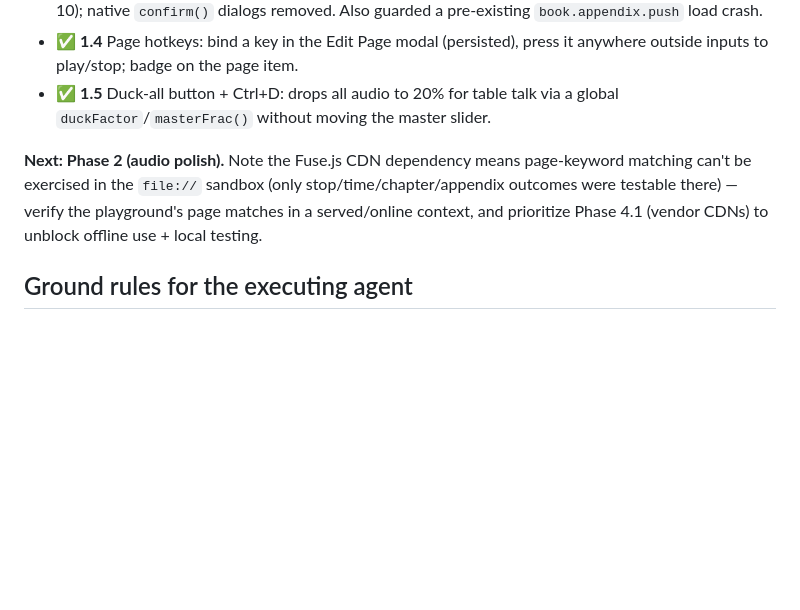
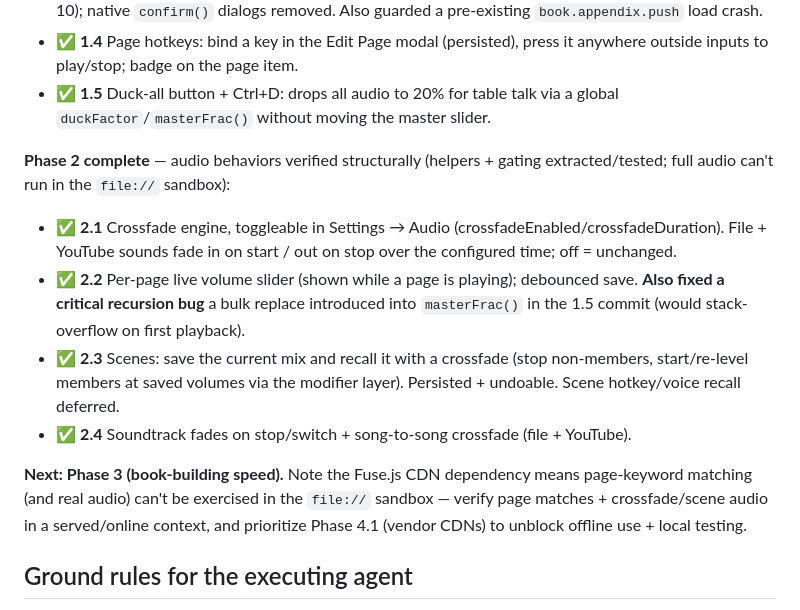
Before and after one commit to REXCRAFT88/Storyteller, a Markdown page: docs/IMPROVEMENT_PLAN.md, the part around the change. Drawn GitHub-style; blank space fills up the shorter version.

Commit message:
docs: mark Phase 2 complete in IMPROVEMENT_PLAN
Co-Authored-By: Claude Opus 4.8 <noreply@anthropic.com>
Claude-Session: https://claude.ai/code/session_01G3x8xGrZkujH755pP7x8px

```diff
--- a/docs/IMPROVEMENT_PLAN.md
+++ b/docs/IMPROVEMENT_PLAN.md
@@ -13,7 +13,13 @@
 - ✅ **1.4** Page hotkeys: bind a key in the Edit Page modal (persisted), press it anywhere outside inputs to play/stop; badge on the page item.
 - ✅ **1.5** Duck-all button + Ctrl+D: drops all audio to 20% for table talk via a global `duckFactor`/`masterFrac()` without moving the master slider.
 
-**Next: Phase 2 (audio polish).** Note the Fuse.js CDN dependency means page-keyword matching can't be exercised in the `file://` sandbox (only stop/time/chapter/appendix outcomes were testable there) — verify the playground's page matches in a served/online context, and prioritize Phase 4.1 (vendor CDNs) to unblock offline use + local testing.
+**Phase 2 complete** — audio behaviors verified structurally (helpers + gating extracted/tested; full audio can't run in the `file://` sandbox):
+- ✅ **2.1** Crossfade engine, toggleable in Settings → Audio (crossfadeEnabled/crossfadeDuration). File + YouTube sounds fade in on start / out on stop over the configured time; off = unchanged.
+- ✅ **2.2** Per-page live volume slider (shown while a page is playing); debounced save. **Also fixed a critical recursion bug** a bulk replace introduced into `masterFrac()` in the 1.5 commit (would stack-overflow on first playback).
+- ✅ **2.3** Scenes: save the current mix and recall it with a crossfade (stop non-members, start/re-level members at saved volumes via the modifier layer). Persisted + undoable. Scene hotkey/voice recall deferred.
+- ✅ **2.4** Soundtrack fades on stop/switch + song-to-song crossfade (file + YouTube).
+
+**Next: Phase 3 (book-building speed).** Note the Fuse.js CDN dependency means page-keyword matching (and real audio) can't be exercised in the `file://` sandbox — verify page matches + crossfade/scene audio in a served/online context, and prioritize Phase 4.1 (vendor CDNs) to unblock offline use + local testing.
 
 ## Ground rules for the executing agent
 
```
